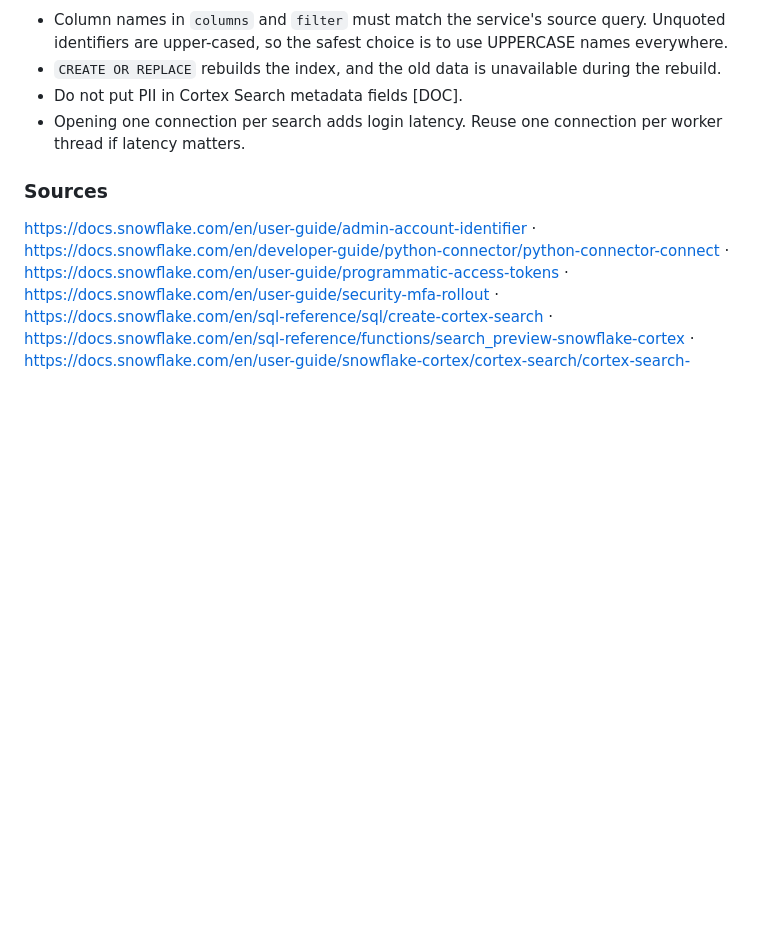
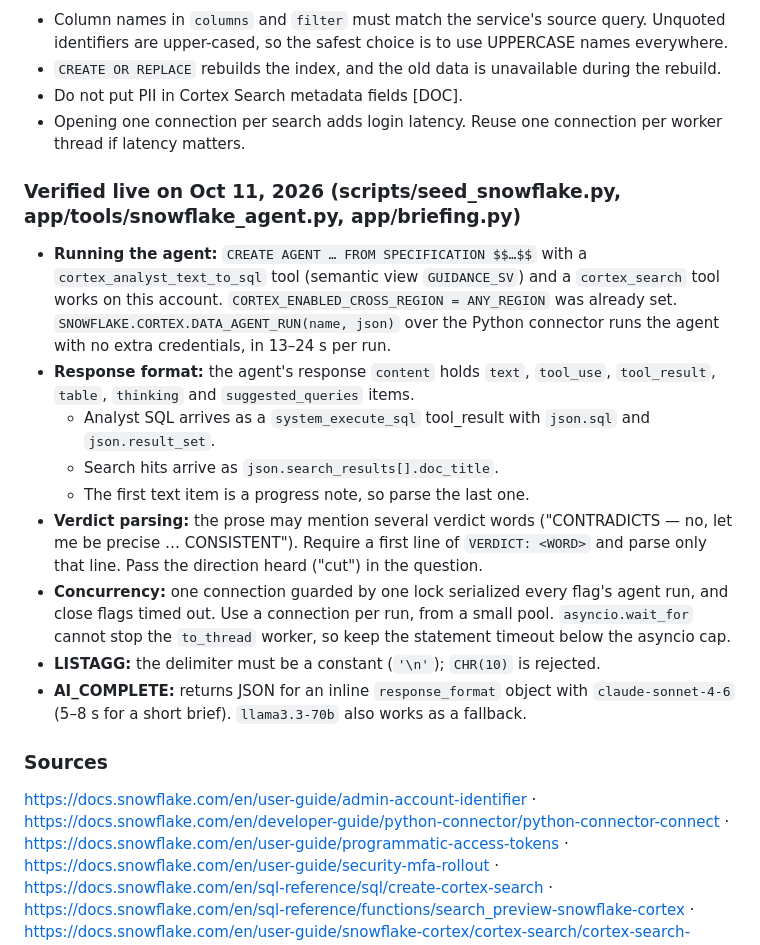
Before and after one commit to zaeem-rafiq/Call-Desk-public, a Markdown page: docs/sdk_notes.md, the part around the change. Drawn GitHub-style; blank space fills up the shorter version.

Commit message:
SDK notes: live-verified Snowflake Cortex Agent, AI_COMPLETE and concurrency lessons
Co-Authored-By: Claude Opus 5.5 <noreply@anthropic.com>

```diff
--- a/docs/sdk_notes.md
+++ b/docs/sdk_notes.md
@@ -428,6 +428,25 @@ async def kb_search(query: str, limit: int = 5, category: str | None = None) ->
 - Do not put PII in Cortex Search metadata fields [DOC].
 - Opening one connection per search adds login latency. Reuse one connection per worker thread if latency matters.
 
+### Verified live on Oct 11, 2026 (scripts/seed_snowflake.py, app/tools/snowflake_agent.py, app/briefing.py)
+- **Running the agent:** `CREATE AGENT … FROM SPECIFICATION $$…$$` with a `cortex_analyst_text_to_sql` tool (semantic view
+  `GUIDANCE_SV`) and a `cortex_search` tool works on this account. `CORTEX_ENABLED_CROSS_REGION = ANY_REGION` was already
+  set. `SNOWFLAKE.CORTEX.DATA_AGENT_RUN(name, json)` over the Python connector runs the agent with no extra credentials,
+  in 13–24 s per run.
+- **Response format:** the agent's response `content` holds `text`, `tool_use`, `tool_result`, `table`, `thinking` and
+  `suggested_queries` items.
+  - Analyst SQL arrives as a `system_execute_sql` tool_result with `json.sql` and `json.result_set`.
+  - Search hits arrive as `json.search_results[].doc_title`.
+  - The first text item is a progress note, so parse the last one.
+- **Verdict parsing:** the prose may mention several verdict words ("CONTRADICTS — no, let me be precise … CONSISTENT").
+  Require a first line of `VERDICT: <WORD>` and parse only that line. Pass the direction heard ("cut") in the question.
+- **Concurrency:** one connection guarded by one lock serialized every flag's agent run, and close flags timed out.
+  Use a connection per run, from a small pool. `asyncio.wait_for` cannot stop the `to_thread` worker, so keep the
+  statement timeout below the asyncio cap.
+- **LISTAGG:** the delimiter must be a constant (`'\n'`); `CHR(10)` is rejected.
+- **AI_COMPLETE:** returns JSON for an inline `response_format` object with `claude-sonnet-4-6` (5–8 s for a short
+  brief). `llama3.3-70b` also works as a fallback.
+
 ### Sources
 https://docs.snowflake.com/en/user-guide/admin-account-identifier · https://docs.snowflake.com/en/developer-guide/python-connector/python-connector-connect · https://docs.snowflake.com/en/user-guide/programmatic-access-tokens · https://docs.snowflake.com/en/user-guide/security-mfa-rollout · https://docs.snowflake.com/en/sql-reference/sql/create-cortex-search · https://docs.snowflake.com/en/sql-reference/functions/search_preview-snowflake-cortex · https://docs.snowflake.com/en/user-guide/snowflake-cortex/cortex-search/cortex-search-overview · https://docs.snowflake.com/en/user-guide/snowflake-cortex/cortex-search/query-cortex-search-service · https://docs.snowflake.com/en/user-guide/snowflake-cortex/cross-region-inference · source: `.venv/.../snowflake/connector/connection.py`, `auth/pat.py`, `auth/by_plugin.py`, `aio/README.md`
 
```
